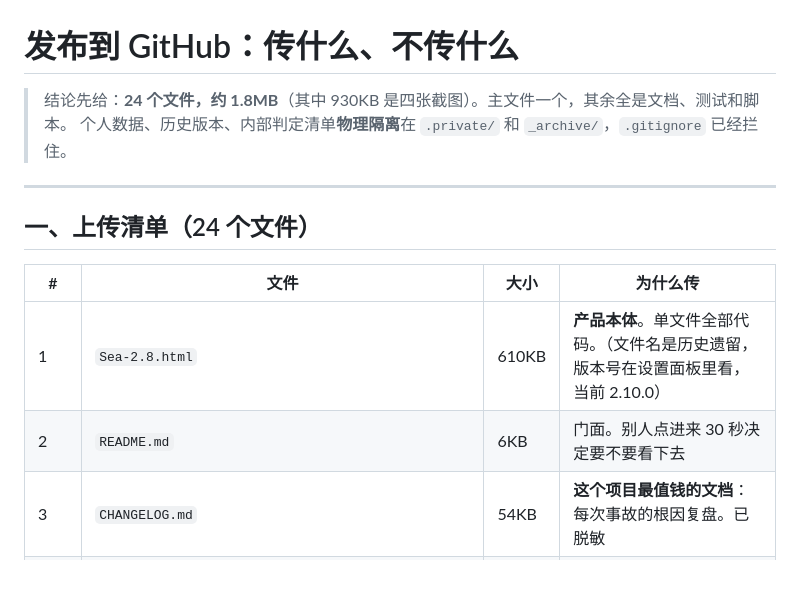
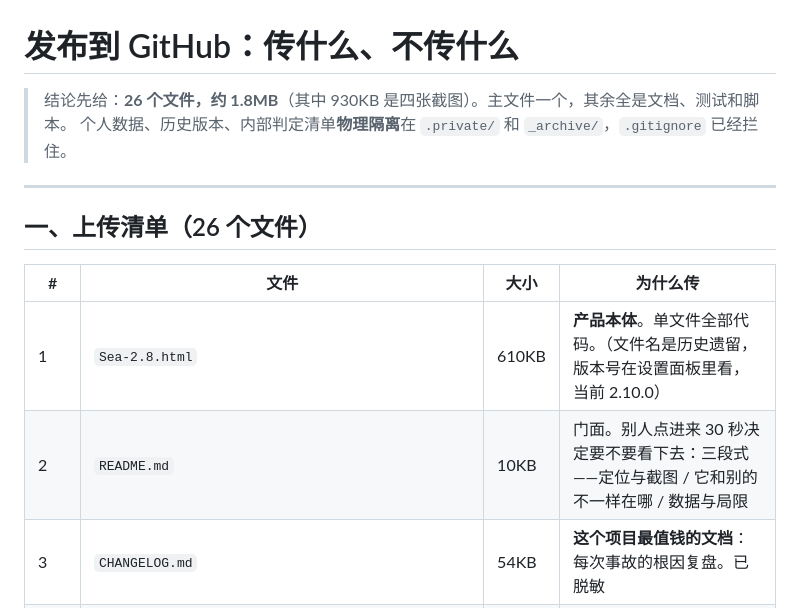
Before and after one commit to Mason-yu-28/sea-life-board, a Markdown page: docs/PUBLISH.md, the part around one of its changes. GitHub-like rendering; blank space fills up the shorter version.

```diff
--- a/docs/PUBLISH.md
+++ b/docs/PUBLISH.md
@@ -1,15 +1,15 @@
 # 发布到 GitHub：传什么、不传什么
 
-> 结论先给：**24 个文件，约 1.8MB**（其中 930KB 是四张截图）。主文件一个，其余全是文档、测试和脚本。
+> 结论先给：**26 个文件，约 1.8MB**（其中 930KB 是四张截图）。主文件一个，其余全是文档、测试和脚本。
 > 个人数据、历史版本、内部判定清单**物理隔离**在 `.private/` 和 `_archive/`，`.gitignore` 已经拦住。
 
 ---
 
-## 一、上传清单（24 个文件）
+## 一、上传清单（26 个文件）
 
 | # | 文件 | 大小 | 为什么传 |
 |---|---|---|---|
 | 1 | `Sea-2.8.html` | 610KB | **产品本体**。单文件全部代码。（文件名是历史遗留，版本号在设置面板里看，当前 2.10.0） |
-| 2 | `README.md` | 6KB | 门面。别人点进来 30 秒决定要不要看下去 |
+| 2 | `README.md` | 10KB | 门面。别人点进来 30 秒决定要不要看下去：三段式——定位与截图 / 它和别的不一样在哪 / 数据与局限 |
 | 3 | `CHANGELOG.md` | 54KB | **这个项目最值钱的文档**：每次事故的根因复盘。已脱敏 |
 | 4 | `docs/GUIDE.md` | 13KB | 使用说明。陌生人从这里开始，不用读别的 |
```
Also changed, not shown: other parts of docs/PUBLISH.md (+18 -16 lines).
